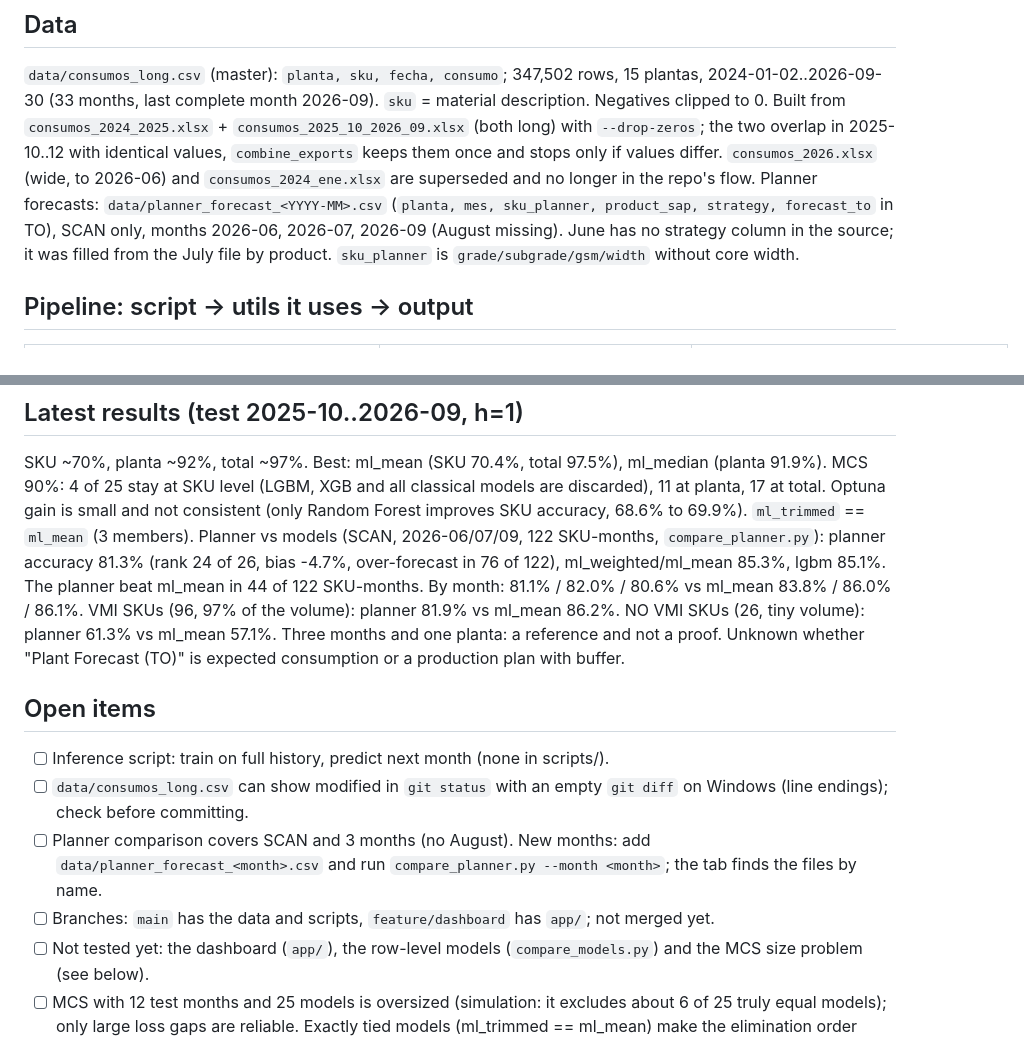
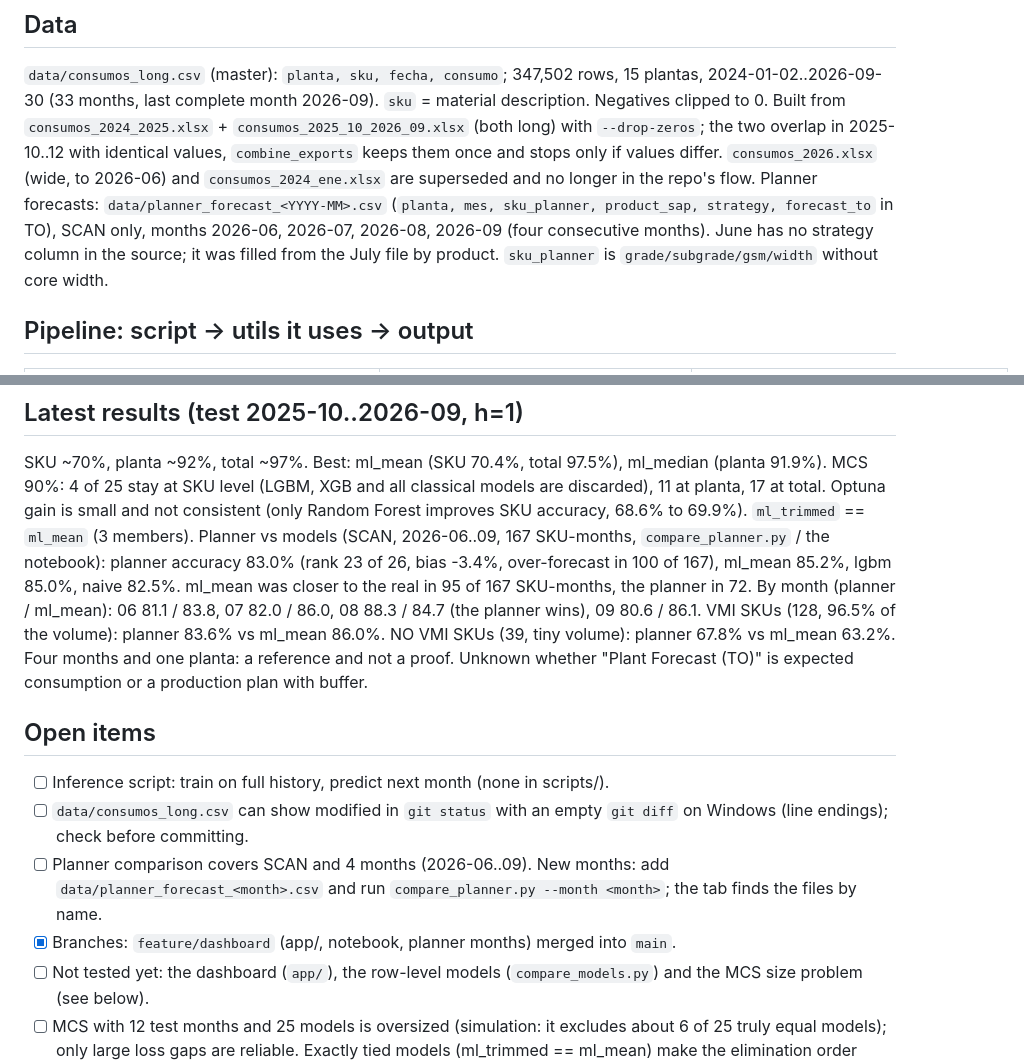
Before and after one commit to Ulysess824/detour_analyzer, a Markdown page: CLAUDE.md, 2 parts joined by grey strips. Drawn GitHub-style.

Commit message:
CLAUDE.md: planner comparison with 4 months, branches merged
Co-Authored-By: Claude Sonnet 5.5 <noreply@anthropic.com>
Claude-Session: https://claude.ai/code/session_015s1pwvrciZHqeKwxTN9hf8

```diff
--- a/CLAUDE.md
+++ b/CLAUDE.md
@@ -10,7 +10,7 @@ Read this first; open source files only for the function you need to change. REA
 
 ## Data
 `data/consumos_long.csv` (master): `planta, sku, fecha, consumo`; 347,502 rows, 15 plantas, 2024-01-02..2026-09-30 (33 months, last complete month 2026-09). `sku` = material description. Negatives clipped to 0. Built from `consumos_2024_2025.xlsx` + `consumos_2025_10_2026_09.xlsx` (both long) with `--drop-zeros`; the two overlap in 2025-10..12 with identical values, `combine_exports` keeps them once and stops only if values differ. `consumos_2026.xlsx` (wide, to 2026-06) and `consumos_2024_ene.xlsx` are superseded and no longer in the repo's flow.
-Planner forecasts: `data/planner_forecast_<YYYY-MM>.csv` (`planta, mes, sku_planner, product_sap, strategy, forecast_to` in TO), SCAN only, months 2026-06, 2026-07, 2026-09 (August missing). June has no strategy column in the source; it was filled from the July file by product. `sku_planner` is `grade/subgrade/gsm/width` without core width.
+Planner forecasts: `data/planner_forecast_<YYYY-MM>.csv` (`planta, mes, sku_planner, product_sap, strategy, forecast_to` in TO), SCAN only, months 2026-06, 2026-07, 2026-08, 2026-09 (four consecutive months). June has no strategy column in the source; it was filled from the July file by product. `sku_planner` is `grade/subgrade/gsm/width` without core width.
 
 ## Pipeline: script -> utils it uses -> output
 | script | main utils | output |
@@ -50,13 +50,13 @@ Run from the repo root: `python -m streamlit run app/dashboard.py` (use the Pyth
 
 ## Latest results (test 2025-10..2026-09, h=1)
 SKU ~70%, planta ~92%, total ~97%. Best: ml_mean (SKU 70.4%, total 97.5%), ml_median (planta 91.9%). MCS 90%: 4 of 25 stay at SKU level (LGBM, XGB and all classical models are discarded), 11 at planta, 17 at total. Optuna gain is small and not consistent (only Random Forest improves SKU accuracy, 68.6% to 69.9%). `ml_trimmed` == `ml_mean` (3 members).
-Planner vs models (SCAN, 2026-06/07/09, 122 SKU-months, `compare_planner.py`): planner accuracy 81.3% (rank 24 of 26, bias -4.7%, over-forecast in 76 of 122), ml_weighted/ml_mean 85.3%, lgbm 85.1%. The planner beat ml_mean in 44 of 122 SKU-months. By month: 81.1% / 82.0% / 80.6% vs ml_mean 83.8% / 86.0% / 86.1%. VMI SKUs (96, 97% of the volume): planner 81.9% vs ml_mean 86.2%. NO VMI SKUs (26, tiny volume): planner 61.3% vs ml_mean 57.1%. Three months and one planta: a reference and not a proof. Unknown whether "Plant Forecast (TO)" is expected consumption or a production plan with buffer.
+Planner vs models (SCAN, 2026-06..09, 167 SKU-months, `compare_planner.py` / the notebook): planner accuracy 83.0% (rank 23 of 26, bias -3.4%, over-forecast in 100 of 167), ml_mean 85.2%, lgbm 85.0%, naive 82.5%. ml_mean was closer to the real in 95 of 167 SKU-months, the planner in 72. By month (planner / ml_mean): 06 81.1 / 83.8, 07 82.0 / 86.0, 08 88.3 / 84.7 (the planner wins), 09 80.6 / 86.1. VMI SKUs (128, 96.5% of the volume): planner 83.6% vs ml_mean 86.0%. NO VMI SKUs (39, tiny volume): planner 67.8% vs ml_mean 63.2%. Four months and one planta: a reference and not a proof. Unknown whether "Plant Forecast (TO)" is expected consumption or a production plan with buffer.
 
 ## Open items
 - [ ] Inference script: train on full history, predict next month (none in scripts/).
 - [ ] `data/consumos_long.csv` can show modified in `git status` with an empty `git diff` on Windows (line endings); check before committing.
-- [ ] Planner comparison covers SCAN and 3 months (no August). New months: add `data/planner_forecast_<month>.csv` and run `compare_planner.py --month <month>`; the tab finds the files by name.
-- [ ] Branches: `main` has the data and scripts, `feature/dashboard` has `app/`; not merged yet.
+- [ ] Planner comparison covers SCAN and 4 months (2026-06..09). New months: add `data/planner_forecast_<month>.csv` and run `compare_planner.py --month <month>`; the tab finds the files by name.
+- [x] Branches: `feature/dashboard` (app/, notebook, planner months) merged into `main`.
 - [ ] Not tested yet: the dashboard (`app/`), the row-level models (`compare_models.py`) and the MCS size problem (see below).
 - [ ] MCS with 12 test months and 25 models is oversized (simulation: it excludes about 6 of 25 truly equal models); only large loss gaps are reliable. Exactly tied models (ml_trimmed == ml_mean) make the elimination order depend on float noise: total-level p-values moved by up to 0.035 between two runs, with no change in who stays at 10%. Winner selection is done on the same test months (selection bias).
 - [ ] No check that the last month of a new export is complete.
```
